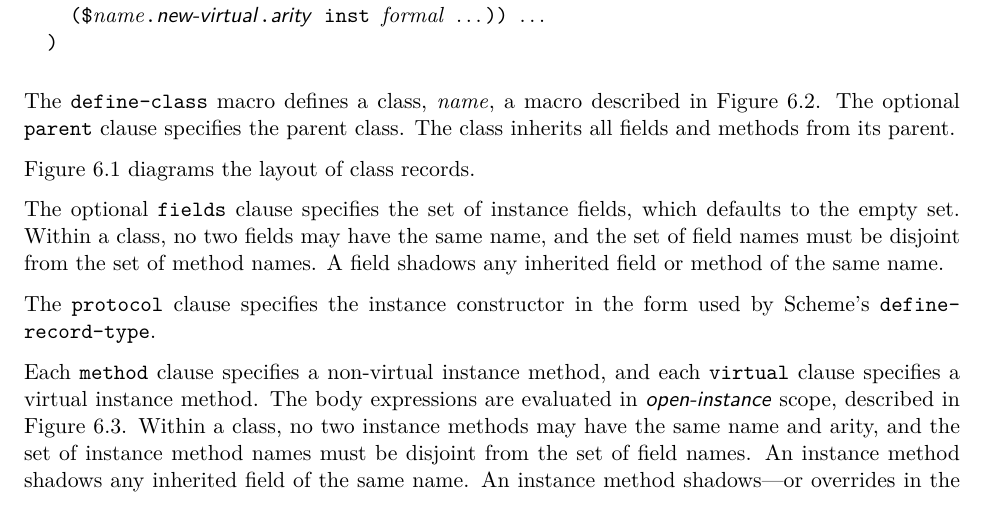
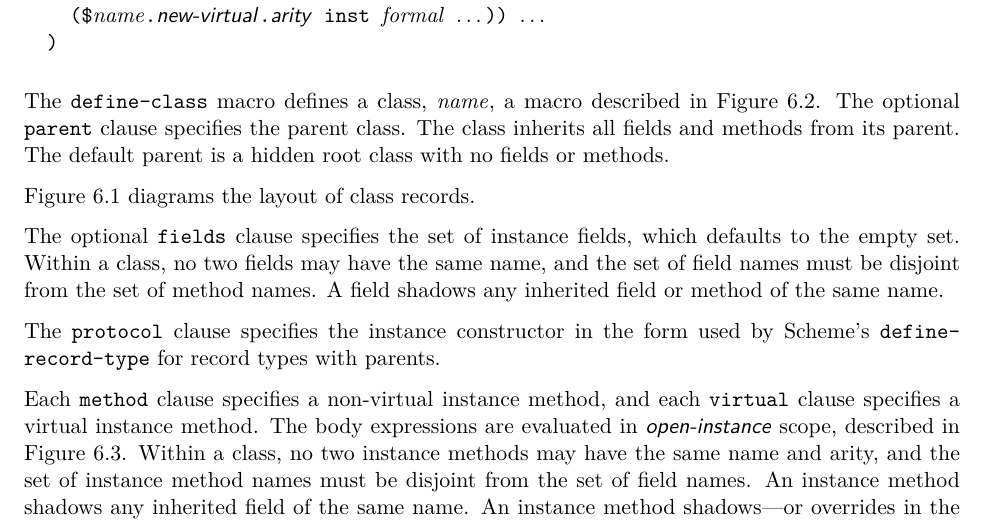
Before and after one commit to indigobio/swish-lite, a LaTeX thesis (doc/swish-lite.tex, which reads doc/oop.tex): part of page 37 of 66, cut so that both start at the same text. Compiled offline with pdfLaTeX.

Commit message:
add tests for protocol, add note about the hidden root class

```diff
--- a/doc/oop.tex
+++ b/doc/oop.tex
@@ -74,7 +74,8 @@ extra storage in each class instance.
 
 The \code{define-class} macro defines a class, \var{name}, a macro described in
 Figure~\ref{oop:class-name}. The optional \code{parent} clause specifies the parent
-class. The class inherits all fields and methods from its parent.
+class. The class inherits all fields and methods from its parent. The default parent is a
+hidden root class with no fields or methods.
 
 Figure~\ref{oop:records} diagrams the layout of class records.
 
@@ -93,7 +94,7 @@ names must be disjoint from the set of method names. A field shadows any inherit
 or method of the same name.
 
 The \code{protocol} clause specifies the instance constructor in the form used by Scheme's
-\code{define-record-type}.
+\code{define-record-type} for record types with parents.
 
 Each \code{method} clause specifies a non-virtual instance method, and each \code{virtual}
 clause specifies a virtual instance method. The body expressions are evaluated in
```
Also changed, not shown: 1 other file.
